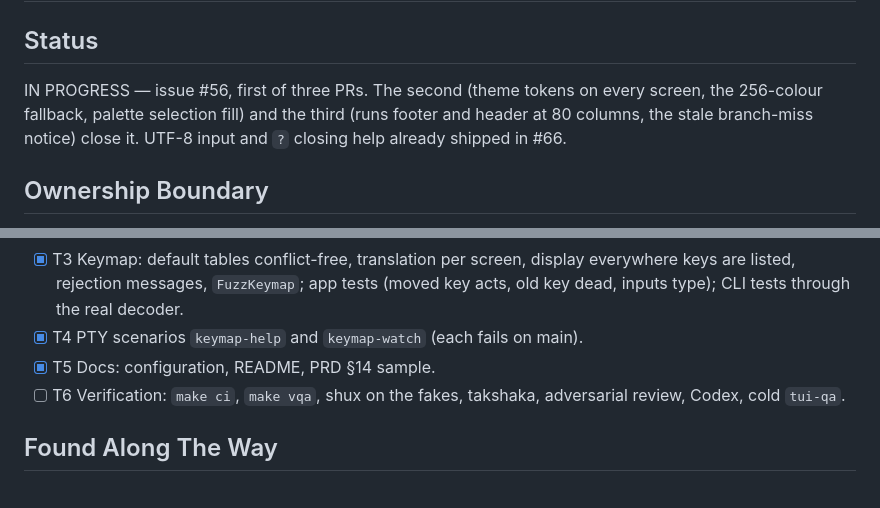
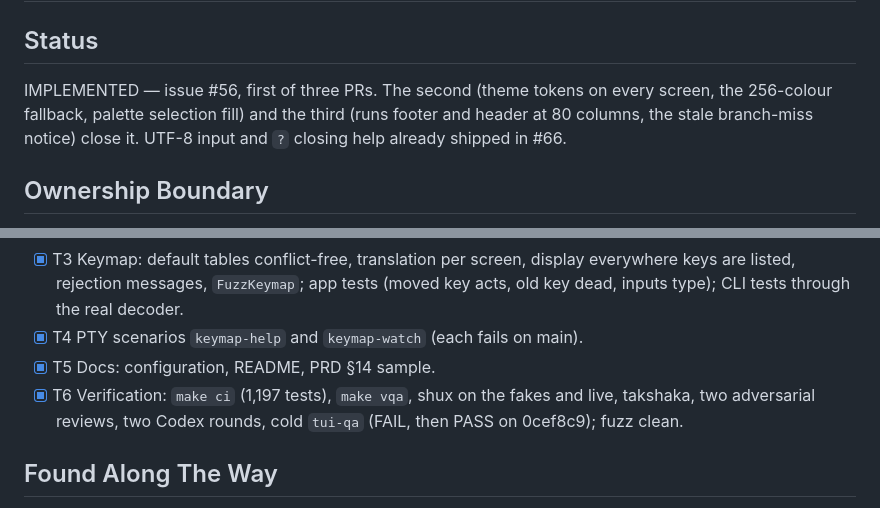
Before and after one commit to indrasvat/gh-hound, a Markdown page: docs/tasks/420-config-file-flag-precedence-keybindings.md, 2 parts joined by grey strips. GitHub-like rendering.

Commit message:
docs(tasks): 420 is implemented
Refs #56

Claude-Session: https://claude.ai/code/session_01AwVAUAMcxqtH1jrSHoxf7K

```diff
--- a/docs/tasks/420-config-file-flag-precedence-keybindings.md
+++ b/docs/tasks/420-config-file-flag-precedence-keybindings.md
@@ -2,7 +2,7 @@
 
 ## Status
 
-IN PROGRESS — issue #56, first of three PRs. The second (theme tokens on every screen, the 256-colour fallback, palette selection fill) and the third (runs footer and header at 80 columns, the stale branch-miss notice) close it. UTF-8 input and `?` closing help already shipped in #66.
+IMPLEMENTED — issue #56, first of three PRs. The second (theme tokens on every screen, the 256-colour fallback, palette selection fill) and the third (runs footer and header at 80 columns, the stale branch-miss notice) close it. UTF-8 input and `?` closing help already shipped in #66.
 
 ## Ownership Boundary
 
@@ -26,7 +26,7 @@ IN PROGRESS — issue #56, first of three PRs. The second (theme tokens on every
 - [x] T3 Keymap: default tables conflict-free, translation per screen, display everywhere keys are listed, rejection messages, `FuzzKeymap`; app tests (moved key acts, old key dead, inputs type); CLI tests through the real decoder.
 - [x] T4 PTY scenarios `keymap-help` and `keymap-watch` (each fails on main).
 - [x] T5 Docs: configuration, README, PRD §14 sample.
-- [ ] T6 Verification: `make ci`, `make vqa`, shux on the fakes, takshaka, adversarial review, Codex, cold `tui-qa`.
+- [x] T6 Verification: `make ci` (1,197 tests), `make vqa`, shux on the fakes and live, takshaka, two adversarial reviews, two Codex rounds, cold `tui-qa` (FAIL, then PASS on 0cef8c9); fuzz clean.
 
 ## Found Along The Way
 
```
